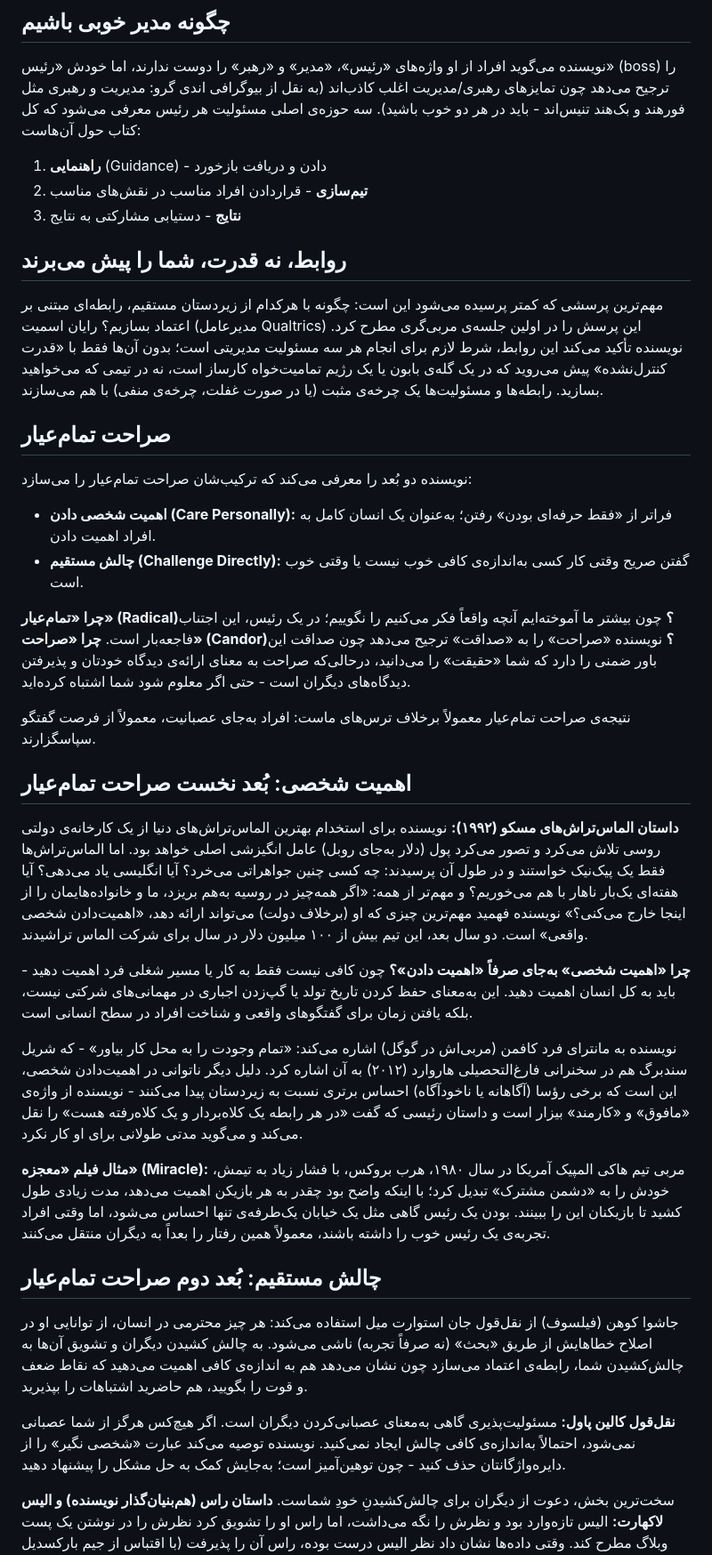
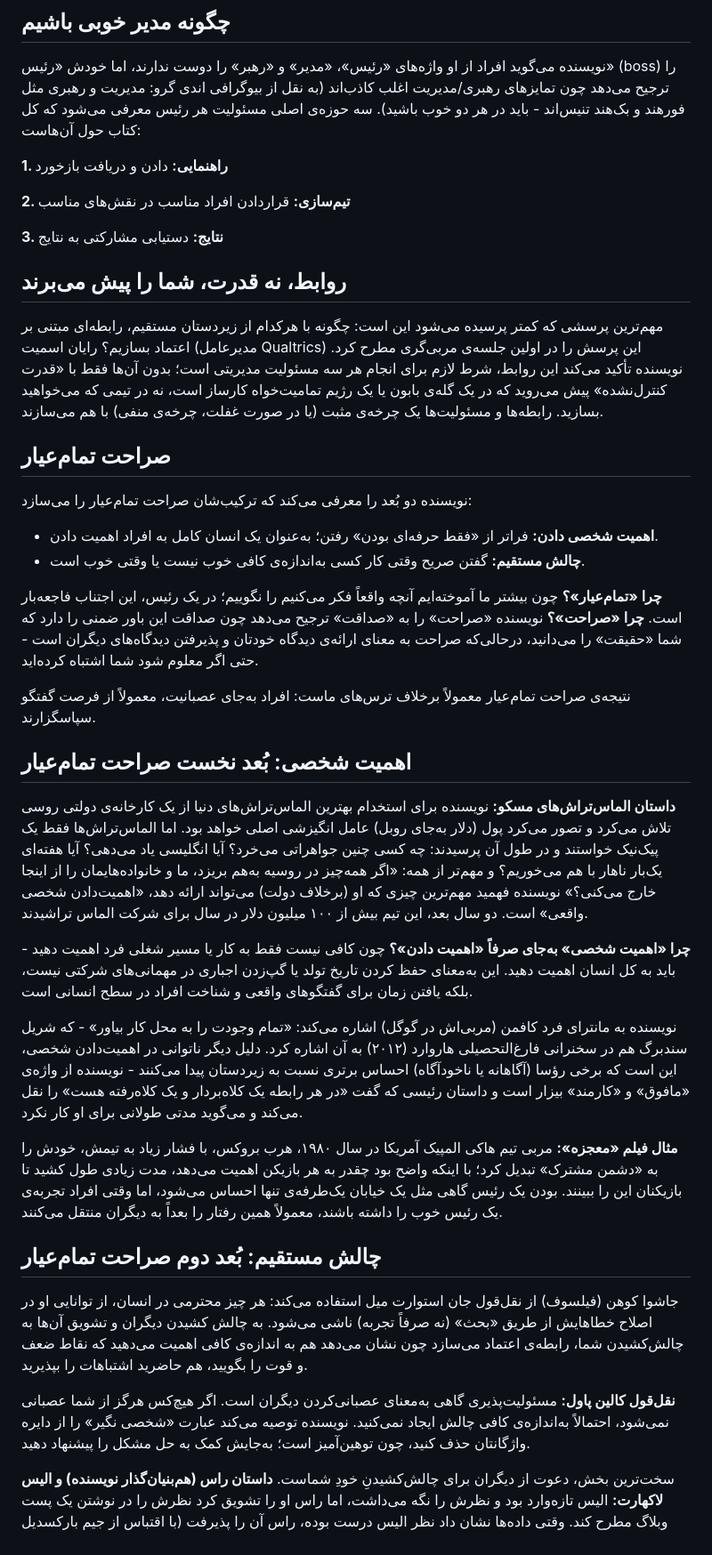
Before and after one commit to toleration110m/summaryshelf, a Markdown page: books/radical-candor.md, the part around one of its changes. Shown at 89% size. Drawn GitHub-style.

```diff
--- a/books/radical-candor.md
+++ b/books/radical-candor.md
@@ -81,9 +81,11 @@ cover: covers/KimScott.jpg
 
 نویسنده می‌گوید افراد از او واژه‌های «رئیس»، «مدیر» و «رهبر» را دوست ندارند، اما خودش «رئیس» (boss) را ترجیح می‌دهد چون تمایزهای رهبری/مدیریت اغلب کاذب‌اند (به نقل از بیوگرافی اندی گرو: مدیریت و رهبری مثل فورهند و بک‌هند تنیس‌اند - باید در هر دو خوب باشید). سه حوزه‌ی اصلی مسئولیت هر رئیس معرفی می‌شود که کل کتاب حول آن‌هاست:
 
-1. **راهنمایی** (Guidance) - دادن و دریافت بازخورد
-2. **تیم‌سازی** - قراردادن افراد مناسب در نقش‌های مناسب
-3. **نتایج** - دستیابی مشارکتی به نتایج
+**1. راهنمایی:** دادن و دریافت بازخورد
+
+**2. تیم‌سازی:** قراردادن افراد مناسب در نقش‌های مناسب
+
+**3. نتایج:** دستیابی مشارکتی به نتایج
 
 ## روابط، نه قدرت، شما را پیش می‌برند
 
@@ -93,28 +95,28 @@ cover: covers/KimScott.jpg
 
 نویسنده دو بُعد را معرفی می‌کند که ترکیب‌شان صراحت تمام‌عیار را می‌سازد:
 
-- **اهمیت شخصی دادن (Care Personally):** فراتر از «فقط حرفه‌ای بودن» رفتن؛ به‌عنوان یک انسان کامل به افراد اهمیت دادن.
-- **چالش مستقیم (Challenge Directly):** گفتن صریح وقتی کار کسی به‌اندازه‌ی کافی خوب نیست یا وقتی خوب است.
+- **اهمیت شخصی دادن:** فراتر از «فقط حرفه‌ای بودن» رفتن؛ به‌عنوان یک انسان کامل به افراد اهمیت دادن.
+- **چالش مستقیم:** گفتن صریح وقتی کار کسی به‌اندازه‌ی کافی خوب نیست یا وقتی خوب است.
 
-**چرا «تمام‌عیار» (Radical)؟** چون بیشتر ما آموخته‌ایم آنچه واقعاً فکر می‌کنیم را نگوییم؛ در یک رئیس، این اجتناب فاجعه‌بار است. **چرا «صراحت» (Candor)؟** نویسنده «صراحت» را به «صداقت» ترجیح می‌دهد چون صداقت این باور ضمنی را دارد که شما «حقیقت» را می‌دانید، درحالی‌که صراحت به معنای ارائه‌ی دیدگاه خودتان و پذیرفتن دیدگاه‌های دیگران است - حتی اگر معلوم شود شما اشتباه کرده‌اید.
+**چرا «تمام‌عیار»؟** چون بیشتر ما آموخته‌ایم آنچه واقعاً فکر می‌کنیم را نگوییم؛ در یک رئیس، این اجتناب فاجعه‌بار است. **چرا «صراحت»؟** نویسنده «صراحت» را به «صداقت» ترجیح می‌دهد چون صداقت این باور ضمنی را دارد که شما «حقیقت» را می‌دانید، درحالی‌که صراحت به معنای ارائه‌ی دیدگاه خودتان و پذیرفتن دیدگاه‌های دیگران است - حتی اگر معلوم شود شما اشتباه کرده‌اید.
 
 نتیجه‌ی صراحت تمام‌عیار معمولاً برخلاف ترس‌های ماست: افراد به‌جای عصبانیت، معمولاً از فرصت گفتگو سپاسگزارند.
 
 ## اهمیت شخصی: بُعد نخست صراحت تمام‌عیار
 
-**داستان الماس‌تراش‌های مسکو (۱۹۹۲):** نویسنده برای استخدام بهترین الماس‌تراش‌های دنیا از یک کارخانه‌ی دولتی روسی تلاش می‌کرد و تصور می‌کرد پول (دلار به‌جای روبل) عامل انگیزشی اصلی خواهد بود. اما الماس‌تراش‌ها فقط یک پیک‌نیک خواستند و در طول آن پرسیدند: چه کسی چنین جواهراتی می‌خرد؟ آیا انگلیسی یاد می‌دهی؟ آیا هفته‌ای یک‌بار ناهار با هم می‌خوریم؟ و مهم‌تر از همه: «اگر همه‌چیز در روسیه به‌هم بریزد، ما و خانواده‌هایمان را از اینجا خارج می‌کنی؟» نویسنده فهمید مهم‌ترین چیزی که او (برخلاف دولت) می‌تواند ارائه دهد، «اهمیت‌دادن شخصی واقعی» است. دو سال بعد، این تیم بیش از ۱۰۰ میلیون دلار در سال برای شرکت الماس تراشیدند.
+**داستان الماس‌تراش‌های مسکو:** نویسنده برای استخدام بهترین الماس‌تراش‌های دنیا از یک کارخانه‌ی دولتی روسی تلاش می‌کرد و تصور می‌کرد پول (دلار به‌جای روبل) عامل انگیزشی اصلی خواهد بود. اما الماس‌تراش‌ها فقط یک پیک‌نیک خواستند و در طول آن پرسیدند: چه کسی چنین جواهراتی می‌خرد؟ آیا انگلیسی یاد می‌دهی؟ آیا هفته‌ای یک‌بار ناهار با هم می‌خوریم؟ و مهم‌تر از همه: «اگر همه‌چیز در روسیه به‌هم بریزد، ما و خانواده‌هایمان را از اینجا خارج می‌کنی؟» نویسنده فهمید مهم‌ترین چیزی که او (برخلاف دولت) می‌تواند ارائه دهد، «اهمیت‌دادن شخصی واقعی» است. دو سال بعد، این تیم بیش از ۱۰۰ میلیون دلار در سال برای شرکت الماس تراشیدند.
 
 **چرا «اهمیت شخصی» به‌جای صرفاً «اهمیت دادن»؟** چون کافی نیست فقط به کار یا مسیر شغلی فرد اهمیت دهید - باید به کل انسان اهمیت دهید. این به‌معنای حفظ کردن تاریخ تولد یا گپ‌زدن اجباری در مهمانی‌های شرکتی نیست، بلکه یافتن زمان برای گفتگوهای واقعی و شناخت افراد در سطح انسانی است.
 
 نویسنده به مانترای فرد کافمن (مربی‌اش در گوگل) اشاره می‌کند: «تمام وجودت را به محل کار بیاور» - که شریل سندبرگ هم در سخنرانی فارغ‌التحصیلی هاروارد (۲۰۱۲) به آن اشاره کرد. دلیل دیگر ناتوانی در اهمیت‌دادن شخصی، این است که برخی رؤسا (آگاهانه یا ناخودآگاه) احساس برتری نسبت به زیردستان پیدا می‌کنند - نویسنده از واژه‌ی «مافوق» و «کارمند» بیزار است و داستان رئیسی که گفت «در هر رابطه یک کلاه‌بردار و یک کلاه‌رفته هست» را نقل می‌کند و می‌گوید مدتی طولانی برای او کار نکرد.
 
-**مثال فیلم «معجزه» (Miracle):** مربی تیم هاکی المپیک آمریکا در سال ۱۹۸۰، هرب بروکس، با فشار زیاد به تیمش، خودش را به «دشمن مشترک» تبدیل کرد؛ با اینکه واضح بود چقدر به هر بازیکن اهمیت می‌دهد، مدت زیادی طول کشید تا بازیکنان این را ببینند. بودن یک رئیس گاهی مثل یک خیابان یک‌طرفه‌ی تنها احساس می‌شود، اما وقتی افراد تجربه‌ی یک رئیس خوب را داشته باشند، معمولاً همین رفتار را بعداً به دیگران منتقل می‌کنند.
+**مثال فیلم «معجزه»:** مربی تیم هاکی المپیک آمریکا در سال ۱۹۸۰، هرب بروکس، با فشار زیاد به تیمش، خودش را به «دشمن مشترک» تبدیل کرد؛ با اینکه واضح بود چقدر به هر بازیکن اهمیت می‌دهد، مدت زیادی طول کشید تا بازیکنان این را ببینند. بودن یک رئیس گاهی مثل یک خیابان یک‌طرفه‌ی تنها احساس می‌شود، اما وقتی افراد تجربه‌ی یک رئیس خوب را داشته باشند، معمولاً همین رفتار را بعداً به دیگران منتقل می‌کنند.
 
 ## چالش مستقیم: بُعد دوم صراحت تمام‌عیار
 
 جاشوا کوهن (فیلسوف) از نقل‌قول جان استوارت میل استفاده می‌کند: هر چیز محترمی در انسان، از توانایی او در اصلاح خطاهایش از طریق «بحث» (نه صرفاً تجربه) ناشی می‌شود. به چالش کشیدن دیگران و تشویق آن‌ها به چالش‌کشیدن شما، رابطه‌ی اعتماد می‌سازد چون نشان می‌دهد هم به اندازه‌ی کافی اهمیت می‌دهید که نقاط ضعف و قوت را بگویید، هم حاضرید اشتباهات را بپذیرید.
 
-**نقل‌قول کالین پاول:** مسئولیت‌پذیری گاهی به‌معنای عصبانی‌کردن دیگران است. اگر هیچ‌کس هرگز از شما عصبانی نمی‌شود، احتمالاً به‌اندازه‌ی کافی چالش ایجاد نمی‌کنید. نویسنده توصیه می‌کند عبارت «شخصی نگیر» را از دایره‌واژگانتان حذف کنید - چون توهین‌آمیز است؛ به‌جایش کمک به حل مشکل را پیشنهاد دهید.
+**نقل‌قول کالین پاول:** مسئولیت‌پذیری گاهی به‌معنای عصبانی‌کردن دیگران است. اگر هیچ‌کس هرگز از شما عصبانی نمی‌شود، احتمالاً به‌اندازه‌ی کافی چالش ایجاد نمی‌کنید. نویسنده توصیه می‌کند عبارت «شخصی نگیر» را از دایره واژگانتان حذف کنید، چون توهین‌آمیز است؛ به‌جایش کمک به حل مشکل را پیشنهاد دهید.
 
 سخت‌ترین بخش، دعوت از دیگران برای چالش‌کشیدنِ خودِ شماست. **داستان راس (هم‌بنیان‌گذار نویسنده) و الیس لاکهارت:** الیس تازه‌وارد بود و نظرش را نگه می‌داشت، اما راس او را تشویق کرد نظرش را در نوشتن یک پست وبلاگ مطرح کند. وقتی داده‌ها نشان داد نظر الیس درست بوده، راس آن را پذیرفت (با اقتباس از جیم بارکسدیل شرکت نت‌اسکیپ: «اگر داده داریم، از داده استفاده کنیم؛ اگر فقط نظر داریم، از نظر تو استفاده می‌کنیم»). این باعث شد الیس دفعه‌ی بعد با اطمینان بیشتری نظرش را مطرح کند.
 
```
Also changed, not shown: other parts of books/radical-candor.md (+43 -49 lines).
